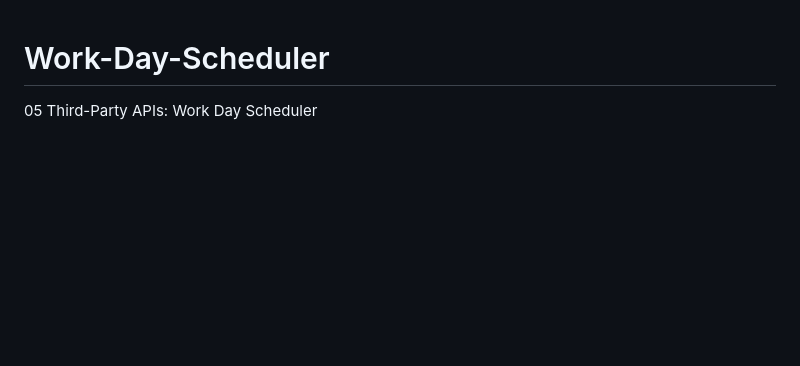
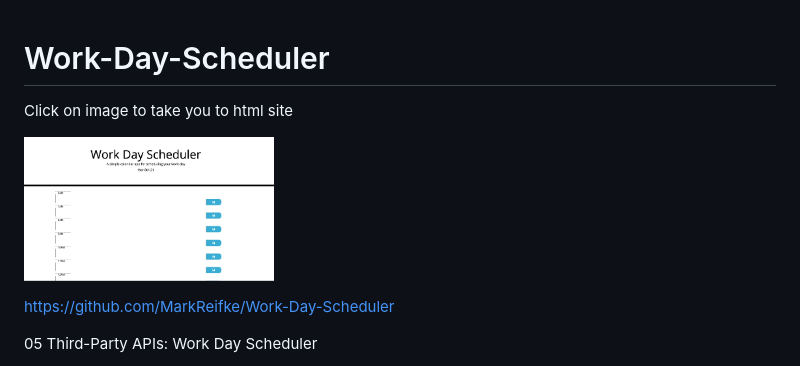
Before and after one commit to MarkReifke/Work-Day-Scheduler, a Markdown page: README.md, the part around the change. GitHub-like rendering; pictures changed too: scheduler.jpg (added); blank space fills up the shorter version.

```diff
--- a/README.md
+++ b/README.md
@@ -1,6 +1,11 @@
 # Work-Day-Scheduler
 
+Click on image to take you to html site
 
+<a href="https://markreifke.github.io/Work-Day-Scheduler/"><img src="scheduler.jpg" alt="scheduler"
+          width="250" height="250"> </a>
+
+https://github.com/MarkReifke/Work-Day-Scheduler
 
 
 05 Third-Party APIs: Work Day Scheduler
```
